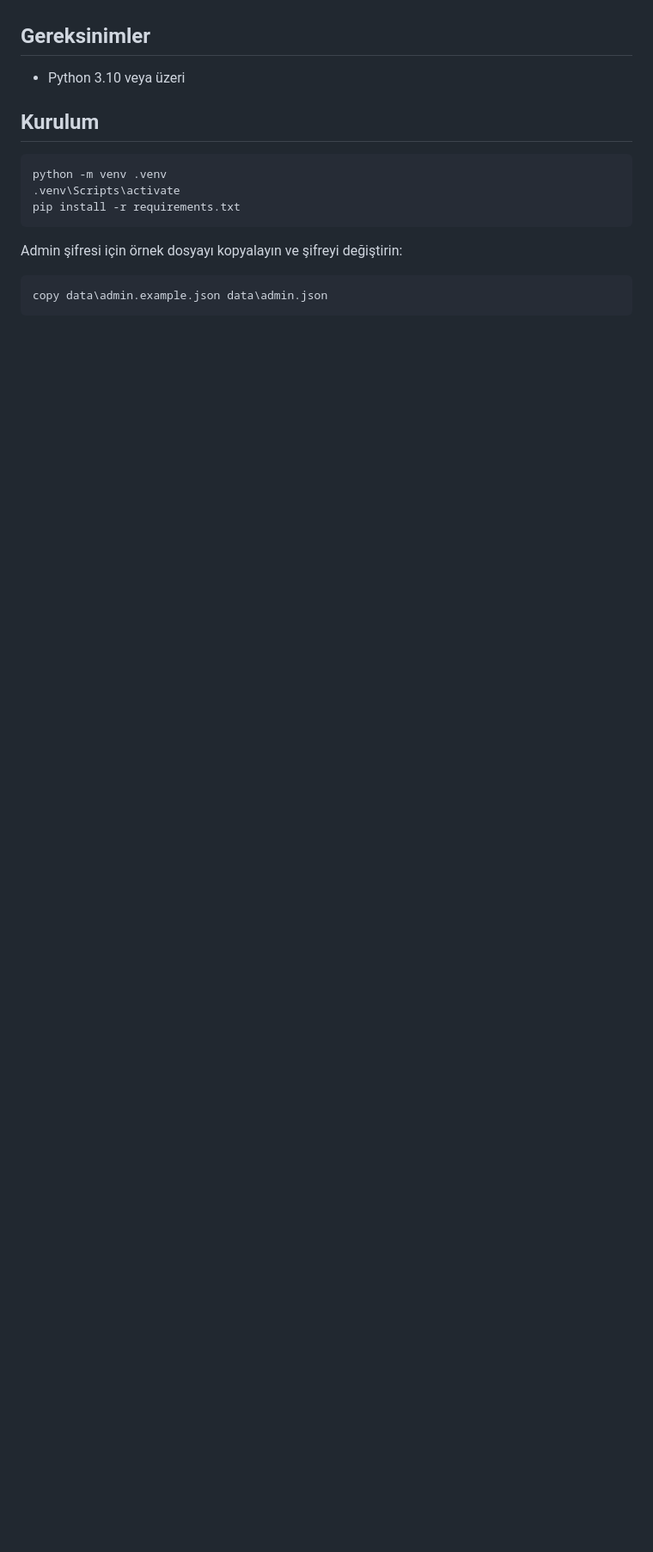
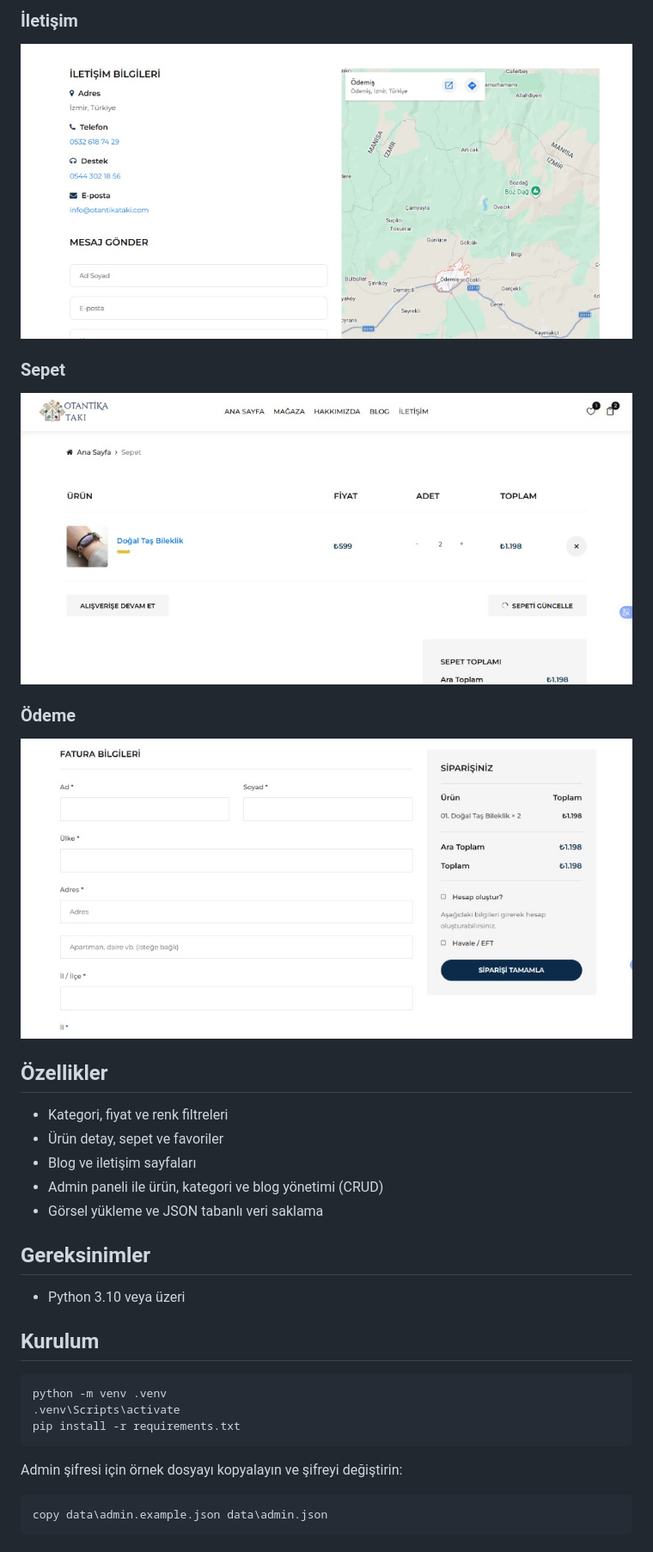
Before and after one commit to Zeylmztr/Otantika-Taki-Web, a Markdown page: README.md, the part around the change printed below. Shown: that part at 86% size. Rendered like a GitHub page; pictures changed too: docs/screenshots/cart.png (added), docs/screenshots/checkout.png (added), docs/screenshots/contact.png (added); blank space fills up the shorter version.

Commit message:
README ekran goruntuleri eklendi

```diff
--- a/README.md
+++ b/README.md
@@ -4,3 +18,19 @@ Statik vitrin sitesi + Flask API + admin panel. Ürün, kategori ve blog veriler
+### İletişim
+![İletişim](docs/screenshots/contact.png)
+
+### Sepet
+![Sepet](docs/screenshots/cart.png)
+
+### Ödeme
+![Ödeme](docs/screenshots/checkout.png)
+
+## Özellikler
+
+- Kategori, fiyat ve renk filtreleri
+- Ürün detay, sepet ve favoriler
+- Blog ve iletişim sayfaları
+- Admin paneli ile ürün, kategori ve blog yönetimi (CRUD)
+- Görsel yükleme ve JSON tabanlı veri saklama
 
 ## Gereksinimler
 
```
Also changed, not shown: other parts of README.md (+16 -3 lines), docs/screenshots/about.png (added), docs/screenshots/homepage.png (added), docs/screenshots/shop.png (added).
